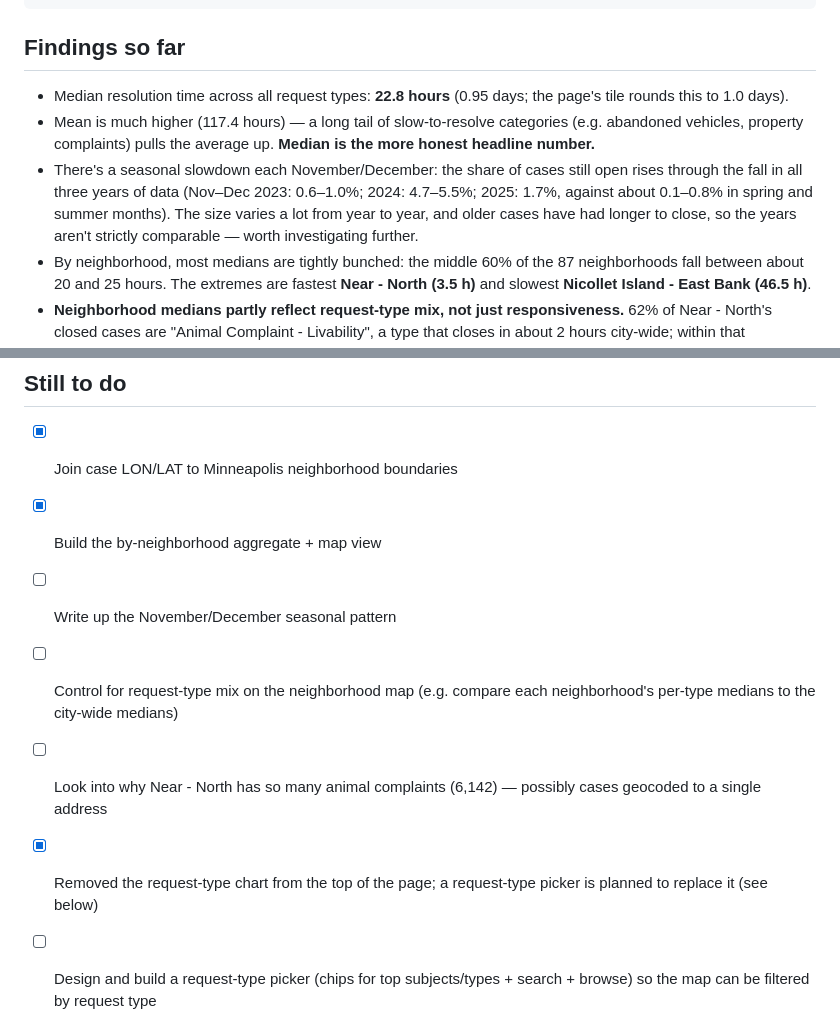
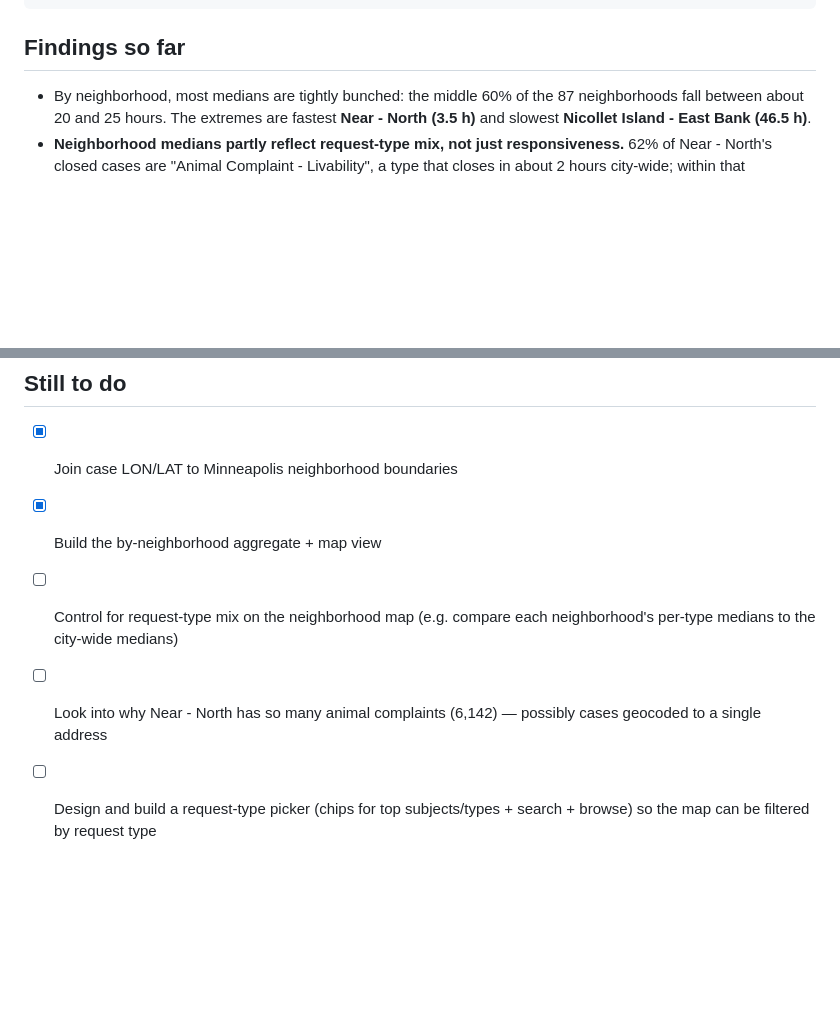
Before and after one commit to amysanders/MSP311, a Markdown page: README.md, 2 parts joined by grey strips. Drawn GitHub-style; blank space fills up the shorter version.

Commit message:
Trim README: remove three Findings bullets and two to-do items
Findings: drop the median/mean headline numbers and the Nov/Dec seasonal
note (the seasonal pattern is no longer an open to-do either — see below).

Still to do: drop "Write up the November/December seasonal pattern" and
"Removed the request-type chart... a request-type picker is planned" (the
picker itself stays as an open item).

Co-Authored-By: Claude Sonnet 5 <noreply@anthropic.com>

```diff
--- a/README.md
+++ b/README.md
@@ -76,17 +76,6 @@ python3 -m http.server 8000
 
 ## Findings so far
 
-- Median resolution time across all request types: **22.8 hours** (0.95 days; the
-  page's tile rounds this to 1.0 days).
-- Mean is much higher (117.4 hours) — a long tail of slow-to-resolve
-  categories (e.g. abandoned vehicles, property complaints) pulls the
-  average up. **Median is the more honest headline number.**
-- There's a seasonal slowdown each November/December: the share of cases
-  still open rises through the fall in all three years of data (Nov–Dec 2023:
-  0.6–1.0%; 2024: 4.7–5.5%; 2025: 1.7%, against about 0.1–0.8% in spring and
-  summer months). The size varies a lot from year to year, and older cases
-  have had longer to close, so the years aren't strictly comparable — worth
-  investigating further.
 - By neighborhood, most medians are tightly bunched: the middle 60% of the
   87 neighborhoods fall between about 20 and 25 hours. The extremes are
   fastest **Near - North (3.5 h)** and slowest **Nicollet Island - East Bank
@@ -105,12 +94,9 @@ python3 -m http.server 8000
 
 - [x] Join case LON/LAT to Minneapolis neighborhood boundaries
 - [x] Build the by-neighborhood aggregate + map view
-- [ ] Write up the November/December seasonal pattern
 - [ ] Control for request-type mix on the neighborhood map (e.g. compare each
       neighborhood's per-type medians to the city-wide medians)
 - [ ] Look into why Near - North has so many animal complaints (6,142) —
       possibly cases geocoded to a single address
-- [x] Removed the request-type chart from the top of the page; a request-type
-      picker is planned to replace it (see below)
 - [ ] Design and build a request-type picker (chips for top subjects/types +
       search + browse) so the map can be filtered by request type
```
